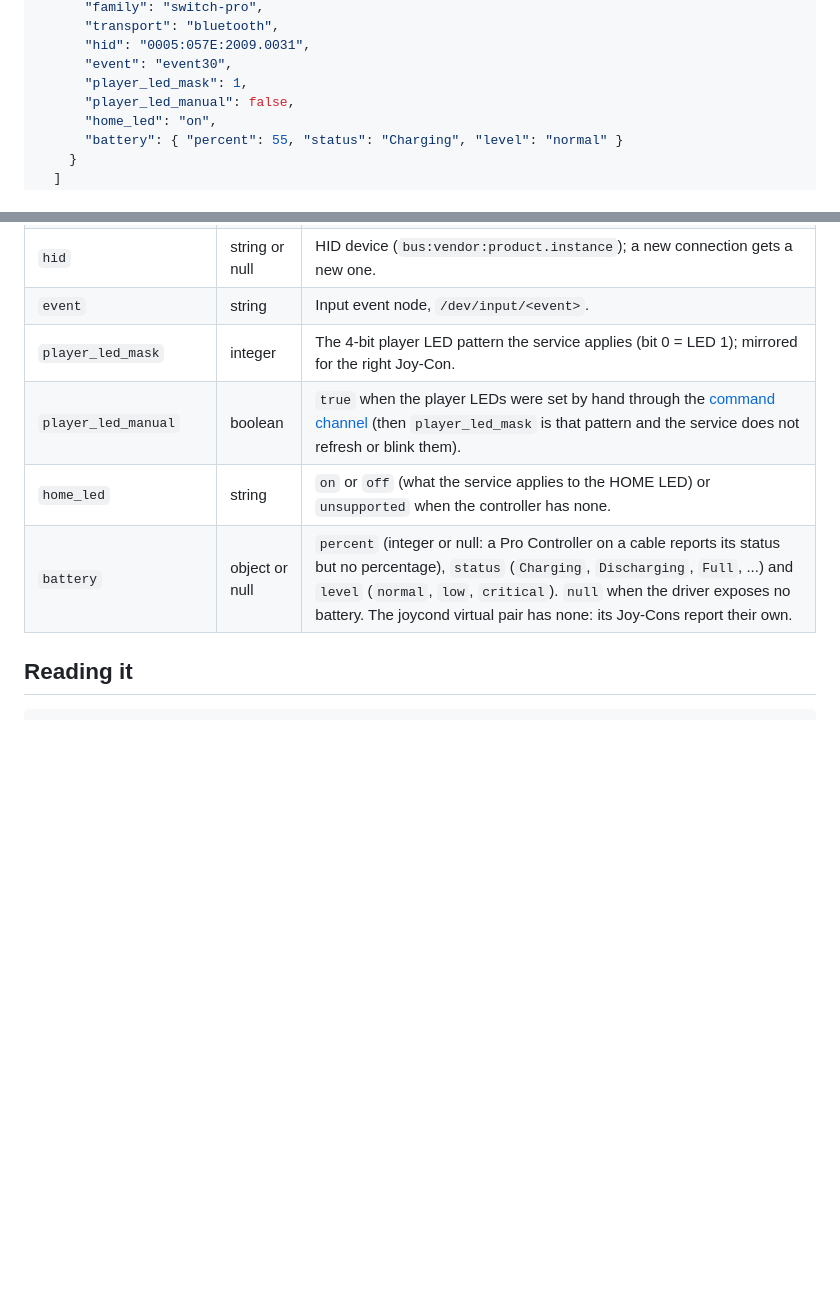
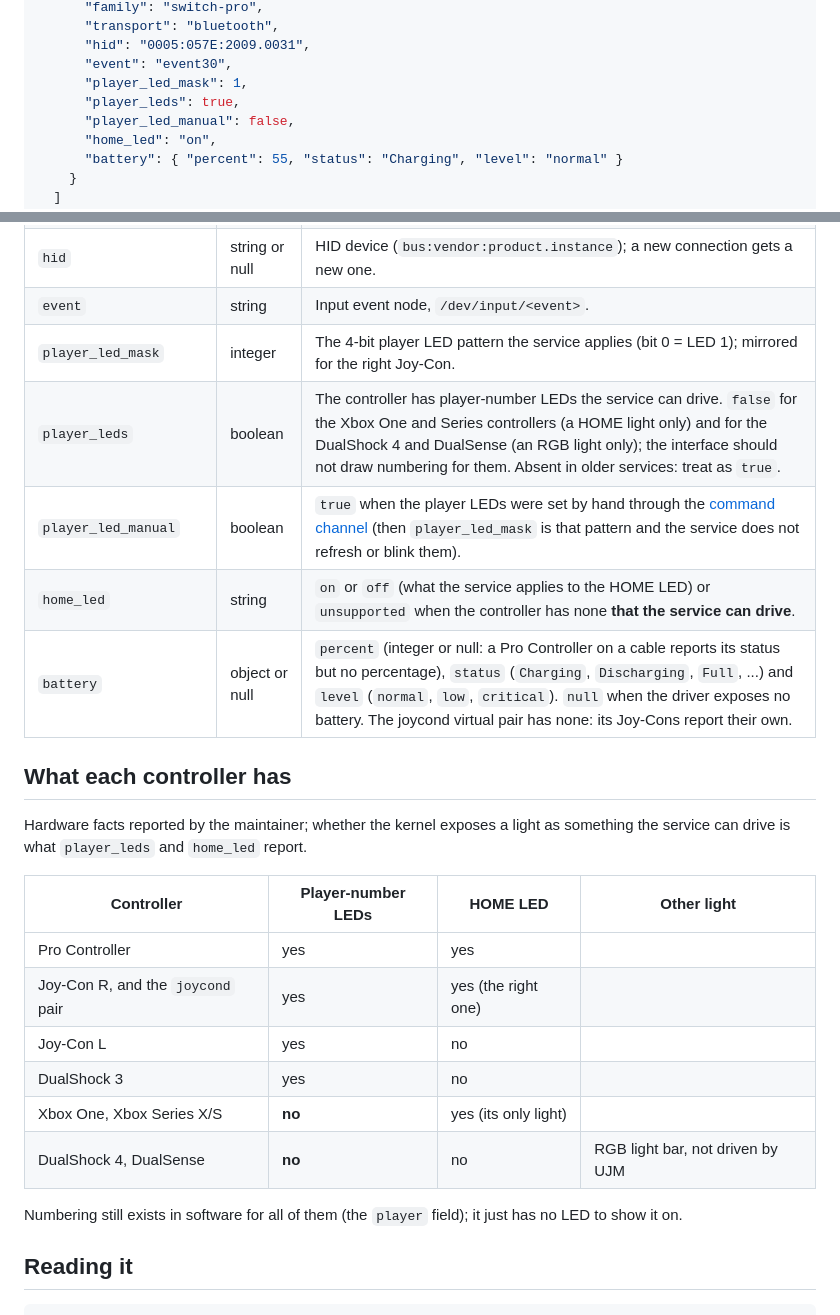
Before and after one commit to joaovitor-dv/universal-joystick-manager, a Markdown page: docs/state.md, 2 parts joined by grey strips. GitHub-like rendering; blank space fills up the shorter version.

Commit message:
docs: what each controller has, Connect by address, player_leds
Co-Authored-By: Claude Sonnet 5.5 <noreply@anthropic.com>

```diff
--- a/docs/state.md
+++ b/docs/state.md
@@ -25,6 +25,7 @@ The service publishes what it knows in `/run/joystickmanager/state.json` (inside
       "hid": "0005:057E:2009.0031",
       "event": "event30",
       "player_led_mask": 1,
+      "player_leds": true,
       "player_led_manual": false,
       "home_led": "on",
       "battery": { "percent": 55, "status": "Charging", "level": "normal" }
@@ -50,9 +51,25 @@ The service publishes what it knows in `/run/joystickmanager/state.json` (inside
 | `hid` | string or null | HID device (`bus:vendor:product.instance`); a new connection gets a new one. |
 | `event` | string | Input event node, `/dev/input/<event>`. |
 | `player_led_mask` | integer | The 4-bit player LED pattern the service applies (bit 0 = LED 1); mirrored for the right Joy-Con. |
+| `player_leds` | boolean | The controller has player-number LEDs the service can drive. `false` for the Xbox One and Series controllers (a HOME light only) and for the DualShock 4 and DualSense (an RGB light only); the interface should not draw numbering for them. Absent in older services: treat as `true`. |
 | `player_led_manual` | boolean | `true` when the player LEDs were set by hand through the [command channel](command-channel.md) (then `player_led_mask` is that pattern and the service does not refresh or blink them). |
-| `home_led` | string | `on` or `off` (what the service applies to the HOME LED) or `unsupported` when the controller has none. |
+| `home_led` | string | `on` or `off` (what the service applies to the HOME LED) or `unsupported` when the controller has none **that the service can drive**. |
 | `battery` | object or null | `percent` (integer or null: a Pro Controller on a cable reports its status but no percentage), `status` (`Charging`, `Discharging`, `Full`, ...) and `level` (`normal`, `low`, `critical`). `null` when the driver exposes no battery. The joycond virtual pair has none: its Joy-Cons report their own. |
+
+## What each controller has
+
+Hardware facts reported by the maintainer; whether the kernel exposes a light as something the service can drive is what `player_leds` and `home_led` report.
+
+| Controller | Player-number LEDs | HOME LED | Other light |
+|---|---|---|---|
+| Pro Controller | yes | yes | |
+| Joy-Con R, and the `joycond` pair | yes | yes (the right one) | |
+| Joy-Con L | yes | no | |
+| DualShock 3 | yes | no | |
+| Xbox One, Xbox Series X/S | **no** | yes (its only light) | |
+| DualShock 4, DualSense | **no** | no | RGB light bar, not driven by UJM |
+
+Numbering still exists in software for all of them (the `player` field); it just has no LED to show it on.
 
 ## Reading it
 
```
Also changed, not shown: docs/bridge.md (+3 -3 lines), docs/hardware-checklist.md (+1 -1 lines).
